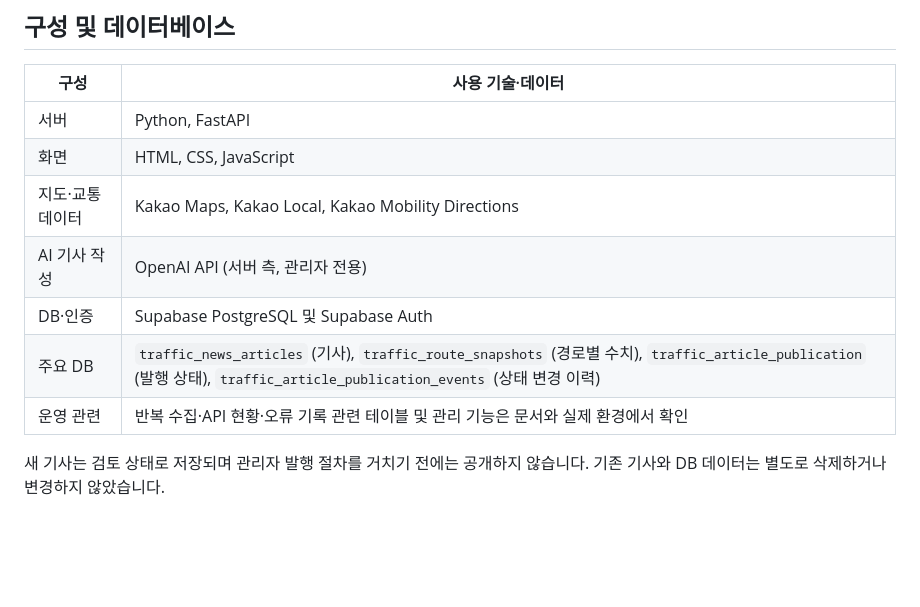
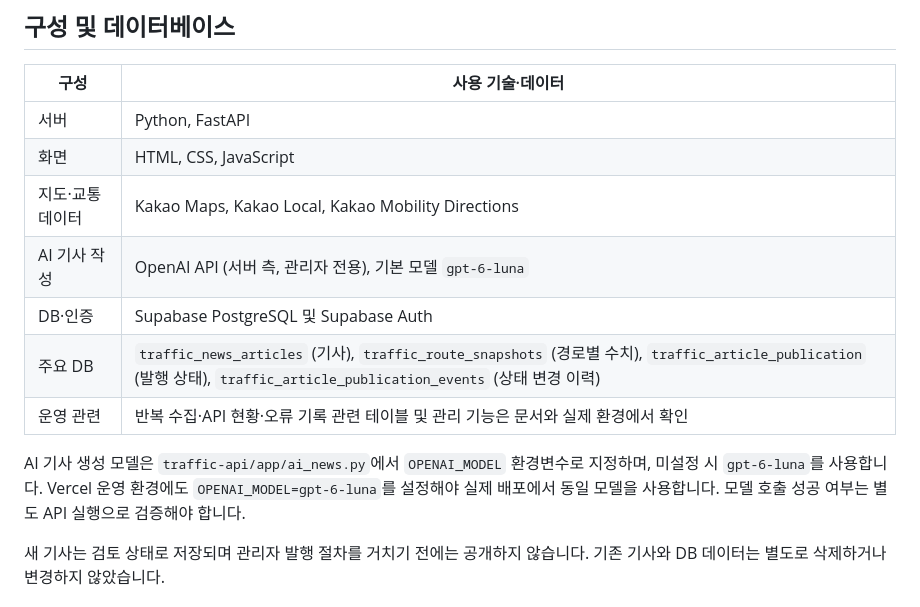
Before and after one commit to gamzpot96-cell/traffic_app_domain, a Markdown page: README.md, the part around the change. Drawn GitHub-style; blank space fills up the shorter version.

Commit message:
docs: document GPT-6 Luna model configuration

```diff
--- a/README.md
+++ b/README.md
@@ -39,10 +39,12 @@ FastAPI 기반의 자동차 경로 조회·교통정보 분석·뉴스 브리핑
 | 서버 | Python, FastAPI |
 | 화면 | HTML, CSS, JavaScript |
 | 지도·교통 데이터 | Kakao Maps, Kakao Local, Kakao Mobility Directions |
-| AI 기사 작성 | OpenAI API (서버 측, 관리자 전용) |
+| AI 기사 작성 | OpenAI API (서버 측, 관리자 전용), 기본 모델 `gpt-6-luna` |
 | DB·인증 | Supabase PostgreSQL 및 Supabase Auth |
 | 주요 DB | `traffic_news_articles` (기사), `traffic_route_snapshots` (경로별 수치), `traffic_article_publication` (발행 상태), `traffic_article_publication_events` (상태 변경 이력) |
 | 운영 관련 | 반복 수집·API 현황·오류 기록 관련 테이블 및 관리 기능은 문서와 실제 환경에서 확인 |
+
+AI 기사 생성 모델은 `traffic-api/app/ai_news.py`에서 `OPENAI_MODEL` 환경변수로 지정하며, 미설정 시 `gpt-6-luna`를 사용합니다. Vercel 운영 환경에도 `OPENAI_MODEL=gpt-6-luna`를 설정해야 실제 배포에서 동일 모델을 사용합니다. 모델 호출 성공 여부는 별도 API 실행으로 검증해야 합니다.
 
 새 기사는 검토 상태로 저장되며 관리자 발행 절차를 거치기 전에는 공개하지 않습니다. 기존 기사와 DB 데이터는 별도로 삭제하거나 변경하지 않았습니다.
 
```
